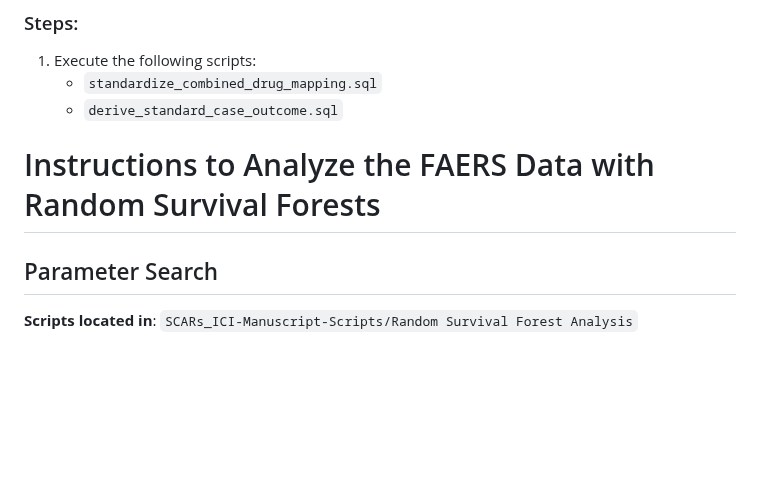
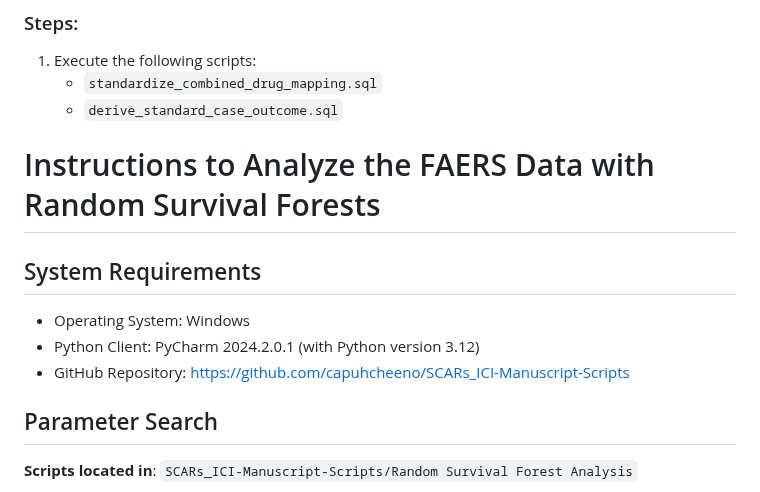
Before and after one commit to capuhcheeno/SCARs_ICI-Manuscript-Scripts, a Markdown page: README.md, the part around the change. Drawn GitHub-style; blank space fills up the shorter version.

```diff
--- a/README.md
+++ b/README.md
@@ -112,7 +112,13 @@
    - `standardize_combined_drug_mapping.sql`
    - `derive_standard_case_outcome.sql`
 
+
 # Instructions to Analyze the FAERS Data with Random Survival Forests
+
+## System Requirements
+- Operating System: Windows
+- Python Client: PyCharm 2024.2.0.1 (with Python version 3.12)
+- GitHub Repository: https://github.com/capuhcheeno/SCARs_ICI-Manuscript-Scripts
 
 ## Parameter Search
 **Scripts located in**: `SCARs_ICI-Manuscript-Scripts/Random Survival Forest Analysis`
```
